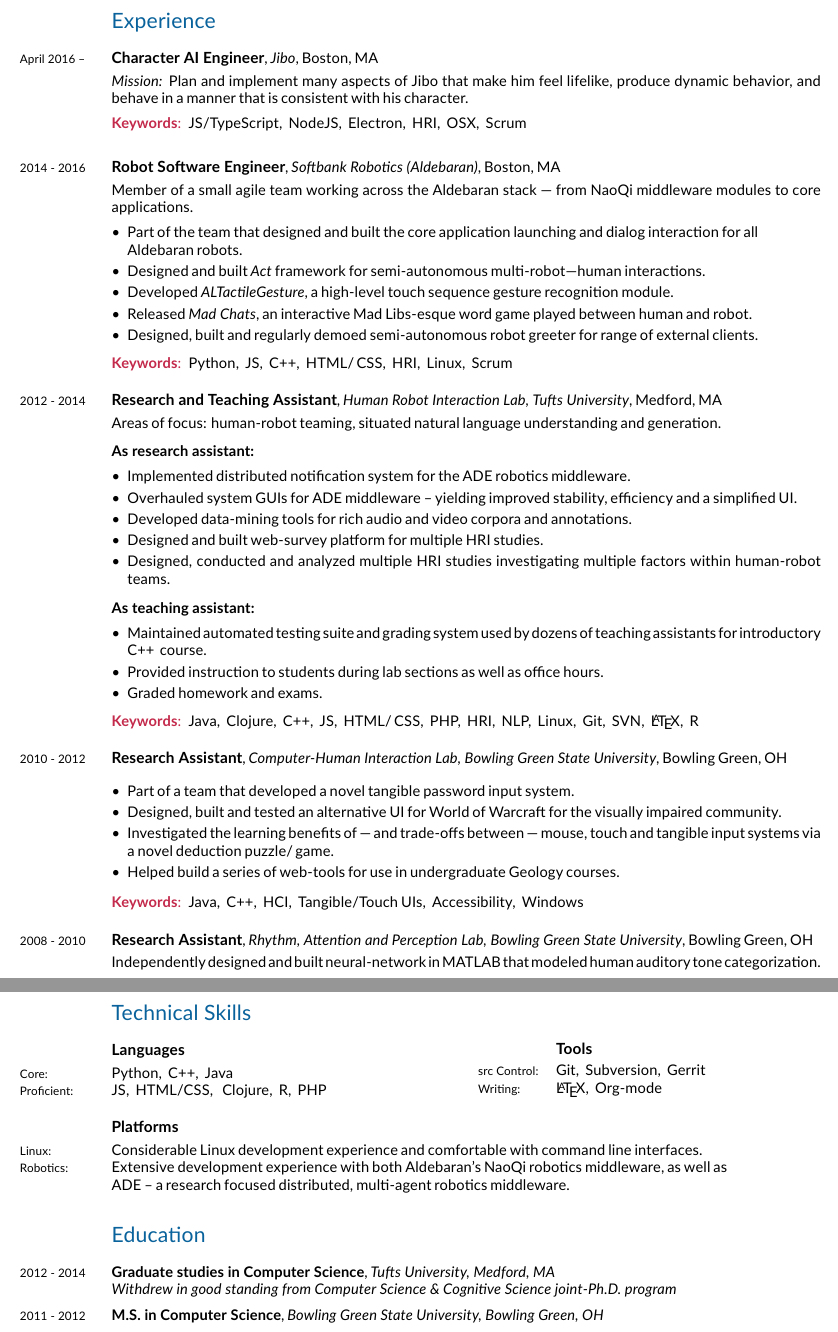
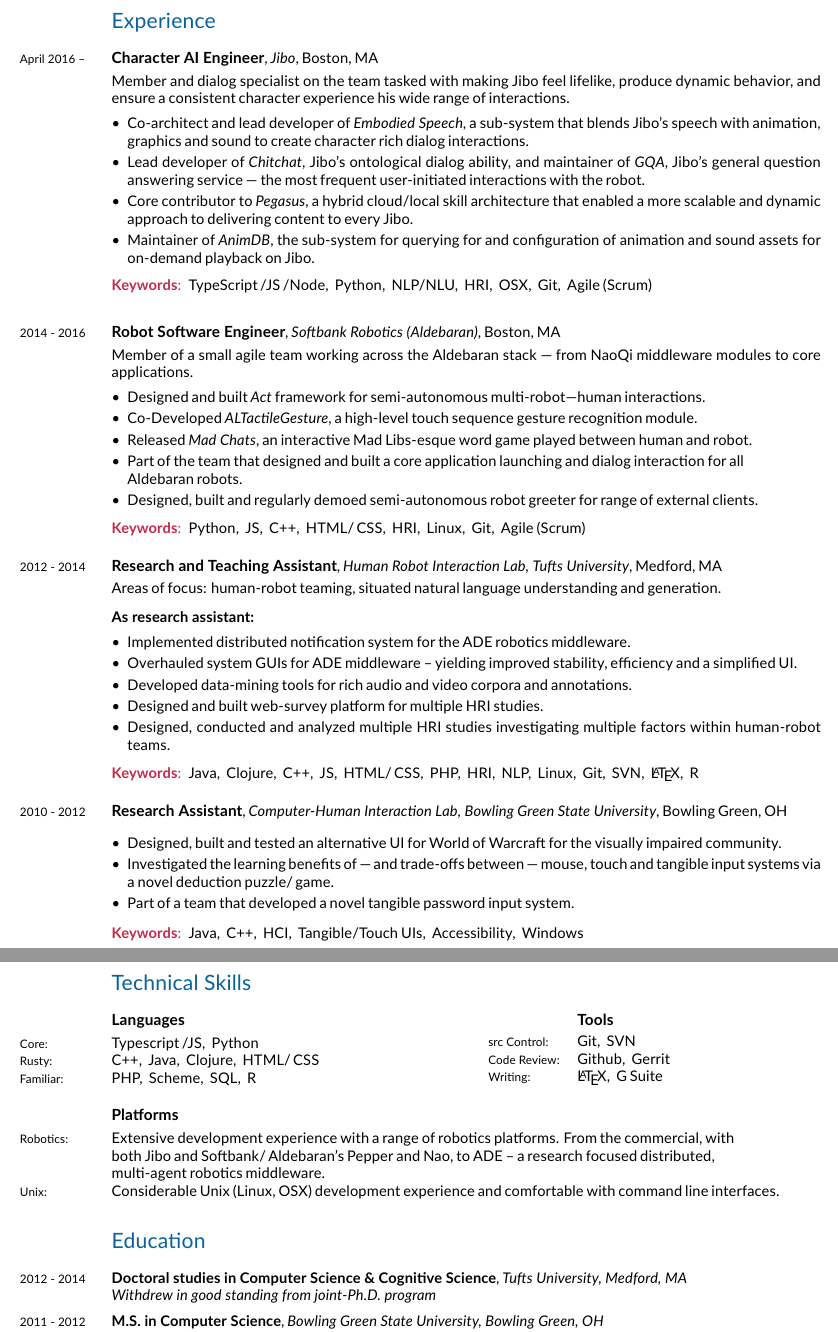
Before and after one commit to donahut/resume, a LaTeX CV (donahue-resume.tex): two parts of pages 1 and 2 of 2, joined at a grey line, cut so that both start at the same text. Compiled offline with XeLaTeX; a missing font is replaced by an installed copy or a similar font.

Commit message:
update with jibo

```diff
--- a/donahue-resume.tex
+++ b/donahue-resume.tex
@@ -73,8 +73,8 @@
 % PDF information
 \usepackage[
   bookmarks, colorlinks, breaklinks, unicode,
-  pdftitle={Thomas Donahue - Resume},
-  pdfauthor={Thomas Donahue},
+  pdftitle={Tom Donahue - Resume},
+  pdfauthor={Tom Donahue},
   pdfproducer={http://donahut.github.io}
 ]{hyperref}
 \hypersetup{linkcolor=blue,citecolor=blue,filecolor=black,urlcolor=MidnightBlue}
@@ -110,9 +110,16 @@
 \textit{Jibo}, Boston, MA\\
 
 \vspace{-.3cm}
-\textit{Mission:} Plan and implement many aspects of Jibo that make him feel lifelike, produce dynamic behavior, and behave in a manner that is consistent with his character.
+Member and dialog specialist on the team tasked with making Jibo feel lifelike, produce dynamic behavior, and ensure a consistent character experience his wide range of interactions.
+\begin{itemize}[leftmargin=*, parsep=-1pt]
+\item Co-architect and lead developer of \textit{Embodied Speech}, a sub-system that blends Jibo's speech with animation, graphics and sound to create character rich dialog interactions.
+\item Lead developer of \textit{Chitchat}, Jibo's ontological dialog ability, and maintainer of \textit{GQA}, Jibo's general question answering service --- the most frequent user-initiated interactions with the robot.
+\item Core contributor to \textit{Pegasus}, a hybrid cloud/local skill architecture that enabled a more scalable and dynamic approach to delivering content to every Jibo.
+\item Maintainer of \textit{AnimDB}, the sub-system for querying for and configuration of animation and sound assets for on-demand playback on Jibo.
+\end{itemize}
+\vspace{-.2cm}
 \begin{desc*}
-\item[\rm \color{redblue} \textbf{Keywords}:] JS/TypeScript,$\:$ NodeJS,$\:$ Electron,$\:$ HRI,$\:$ OSX,$\:$ Scrum\\
+\item[\rm \color{redblue} \textbf{Keywords}:] TypeScript\,/JS\,/Node,$\:$ Python,$\:$ NLP/NLU,$\:$ HRI,$\:$ OSX,$\:$ Git,$\:$ Agile (Scrum)\\
 \end{desc*}
 
 \years{2014 - 2016}
@@ -122,22 +129,22 @@
 \vspace{-.3cm}
 Member of a small agile team working across the Aldebaran stack --- from NaoQi middleware modules to core applications.
 \begin{itemize}[leftmargin=*, parsep=-1pt]
-\item Part of the team that designed and built the core
-  application launching and dialog interaction for all\\
-  Aldebaran robots.
 \item Designed and built \textit{Act} framework for semi-autonomous
   multi-robot---human interactions.
-\item Developed \textit{ALTactileGesture}, a high-level touch sequence
+\item Co-Developed \textit{ALTactileGesture}, a high-level touch sequence
   gesture recognition module.
 \item Released \textit{Mad Chats}, an interactive Mad Libs-esque word
   game played between human and robot.
+\item Part of the team that designed and built a core
+  application launching and dialog interaction for all\\
+  Aldebaran robots.
 \item Designed, built and regularly demoed semi-autonomous robot
   greeter for range of external clients.
 \end{itemize}
 \vspace{-.2cm}
 \begin{desc*}
 \item[\rm \color{redblue} \textbf{Keywords}:] Python,$\:$ JS,$\:$ C++,$\:$ HTML/\,CSS,$\:$
-  HRI,$\:$ Linux,$\:$ Scrum\\
+  HRI,$\:$ Linux,$\:$ Git,$\:$ Agile (Scrum)\\
 \end{desc*}
 
 \vspace{-.2cm}
@@ -160,14 +167,13 @@
 \item Designed, conducted and analyzed multiple HRI studies
   investigating multiple factors within human-robot teams.
 \end{itemize}
-\vspace{-.5cm}
-\paragraph{\textbf{As teaching assistant:}}
-\begin{itemize}[leftmargin=*, parsep=-1pt]
-\item Maintained automated testing suite and grading system used by dozens
-of teaching assistants for introductory C++\, course.
-\item Provided instruction to students during lab sections as well as office hours.
-\item Graded homework and exams.
-\end{itemize}
+%% \vspace{-.5cm}
+%% \paragraph{\textbf{As teaching assistant:}}
+%% \begin{itemize}[leftmargin=*, parsep=-1pt]
+%% \item Maintained automated testing suite and grading system used by dozens
+%% of teaching assistants for introductory C++\, course.
+%% \item Provided instruction to students during lab sections as well as office hours.
+%% \end{itemize}
 \vspace{-.2cm}
 \begin{desc*}
 \item[\rm \color{redblue} \textbf{Keywords}:] Java,$\:$ Clojure,$\:$ C++,$\:$
@@ -182,28 +188,27 @@
 
 \vspace{-.3cm}
 \begin{itemize}[leftmargin=*, parsep=-1pt]
-\item Part of a team that developed a novel tangible password input system.
 \item Designed, built and tested an alternative UI for World of Warcraft for
   the visually impaired community.
 \item Investigated the learning benefits of --- and trade-offs between ---
   mouse, touch and tangible input systems via a novel deduction puzzle/\,game.
-\item Helped build a series of web-tools for use in undergraduate Geology courses.
+\item Part of a team that developed a novel tangible password input system.
+%% \item Helped build a series of web-tools for use in undergraduate Geology courses.
 \end{itemize}
-
 \vspace{-.2cm}
 \begin{desc*}
 \item[\rm \color{redblue} \textbf{Keywords}:] Java,$\:$ C++,$\:$ HCI,$\:$ Tangible/Touch UIs,$\:$ Accessibility,$\:$ Windows\\
 \end{desc*}
 
-\vspace{-.2cm}
-\years{2008 - 2010}
-\textbf{\fontsize{10.5pt}{1em}\selectfont Research Assistant},
-\textit{Rhythm, Attention and Perception Lab, Bowling Green State
-  University}, Bowling Green, OH\\
+%% \vspace{-.2cm}
+%% \years{2008 - 2010}
+%% \textbf{\fontsize{10.5pt}{1em}\selectfont Research Assistant},
+%% \textit{Rhythm, Attention and Perception Lab, Bowling Green State
+%%   University}, Bowling Green, OH\\
 
-\vspace{-.3cm}
-Independently designed and built neural-network in MATLAB that
-modeled human auditory tone categorization.
+%% \vspace{-.3cm}
+%% Independently designed and built neural-network in MATLAB that
+%% modeled human auditory tone categorization.
 
 %% ------------------------------------------------------------------%%
 %% Technical Skills                                                  %%
@@ -214,19 +219,20 @@
 
 \vspace{-0.3cm}
 \years{Core:}
-Python,$\:$ C++,$\:$ Java\\
-\years{Proficient:}
-JS,$\:$ HTML/CSS, $\:$ Clojure,$\:$ R,$\:$ PHP\\
-%% \years{Exposure:}
-%% C,$\:$ Scheme,$\:$ SML,$\:$ SQL,$\:$ Prolog\\
+Typescript\,/JS,$\:$ Python\\
+\years{Rusty:}
+C++,$\:$ Java,$\:$ Clojure,$\:$ HTML/\,CSS\\
+\years{Familiar:}
+PHP,$\:$ Scheme,$\:$ SQL,$\:$ R\\
 
-\vspace{-1.75cm}
-\begin{minipage}[hr]{.85\textwidth}
+\vspace{-2.15cm}
+\begin{minipage}[hr]{0.8\textwidth}
   \flushright
   \begin{tabular}[h]{ll}
     & \textbf{\fontsize{10.5pt}{1em}\selectfont Tools} \\[0.1cm]
-    \skill{src Control:} & Git,$\:$ Subversion,$\:$ Gerrit \\
-    \skill{Writing:}     & \LaTeX,$\:$ Org-mode \\
+    \skill{src Control:} & Git,$\:$ SVN\\
+    \skill{Code Review:} & Github,$\:$ Gerrit\\
+    \skill{Writing:}     & \LaTeX,$\:$ G Suite\\
   \end{tabular}
 \end{minipage}
 
@@ -234,13 +240,11 @@
 \textbf{\fontsize{10.5pt}{1em}\selectfont Platforms}\\
 
 \vspace{-0.3cm}
-\years{Linux:}
-Considerable Linux development experience and
-comfortable with command line interfaces.\\
 \years{Robotics:}
-Extensive development experience with both Aldebaran's NaoQi robotics
-middleware, as well as\\ ADE -- a research focused distributed,
-multi-agent robotics middleware.
+Extensive development experience with a range of robotics platforms. From the commercial, with\\ both Jibo and Softbank/\,Aldebaran's Pepper and Nao, to ADE -- a research focused distributed,\\ multi-agent robotics middleware.\\
+\years{Unix:}
+Considerable Unix (Linux, OSX) development experience and
+comfortable with command line interfaces.
 
 %% ------------------------------------------------------------------%%
 %% Projects                                                          %%
@@ -258,15 +262,15 @@
 %% \newpage
 \section*{Education}
 \years{2012 - 2014}
-\textbf{Graduate studies in Computer Science}, \textit{Tufts
+\textbf{Doctoral studies in Computer Science \& Cognitive Science}, \textit{Tufts
   University, Medford, MA}\\
-\textit{Withdrew in good standing from Computer Science \& Cognitive
-  Science joint-Ph.D. program}
+\textit{Withdrew in good standing from joint-Ph.D. program}
 
 \vspace{.2cm}
 \years{2011 - 2012}
 \textbf{M.S. in Computer Science}, \textit{Bowling Green State
-  University, Bowling Green, OH}
+  University, Bowling Green, OH}\\
+\textit{Concentration: Human-Computer Interaction}
 
 \vspace{.2cm}
 \years{2007 - 2011}
```
Also changed, not shown: donahue-resume.pdf, donahue-resume.tex (2 more changed lines), 1 other file.
